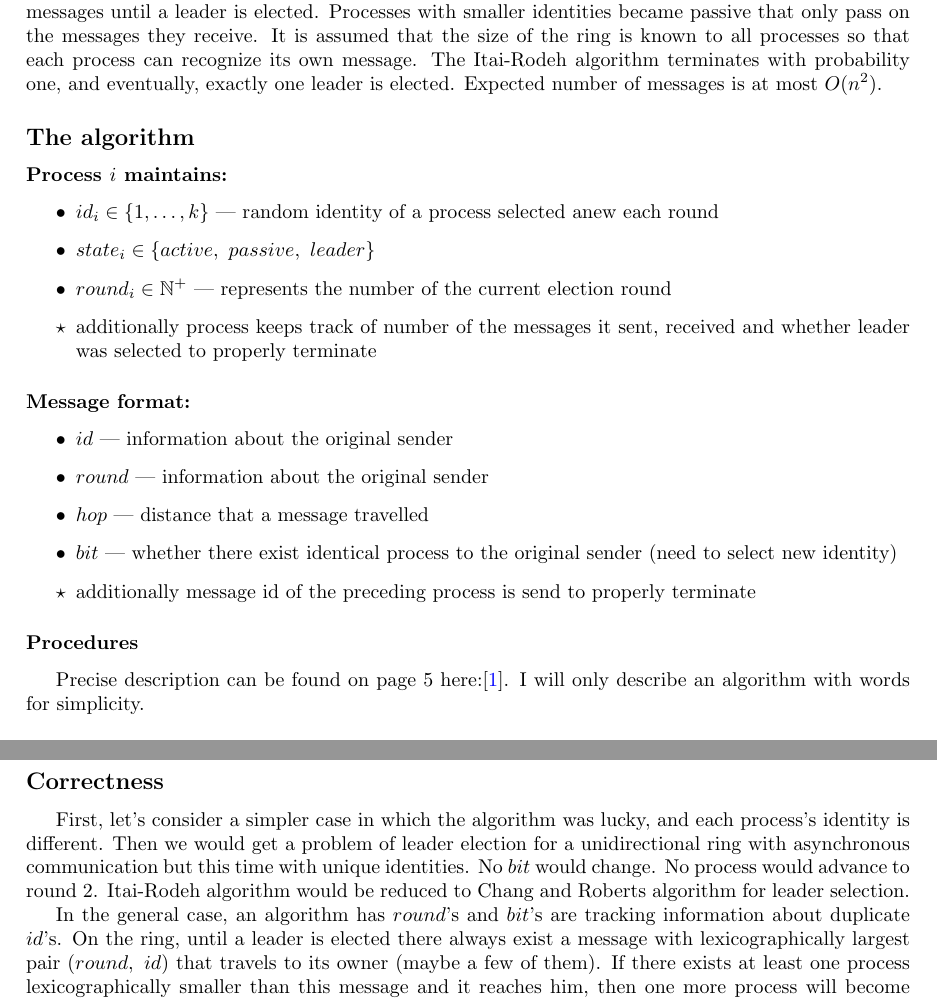
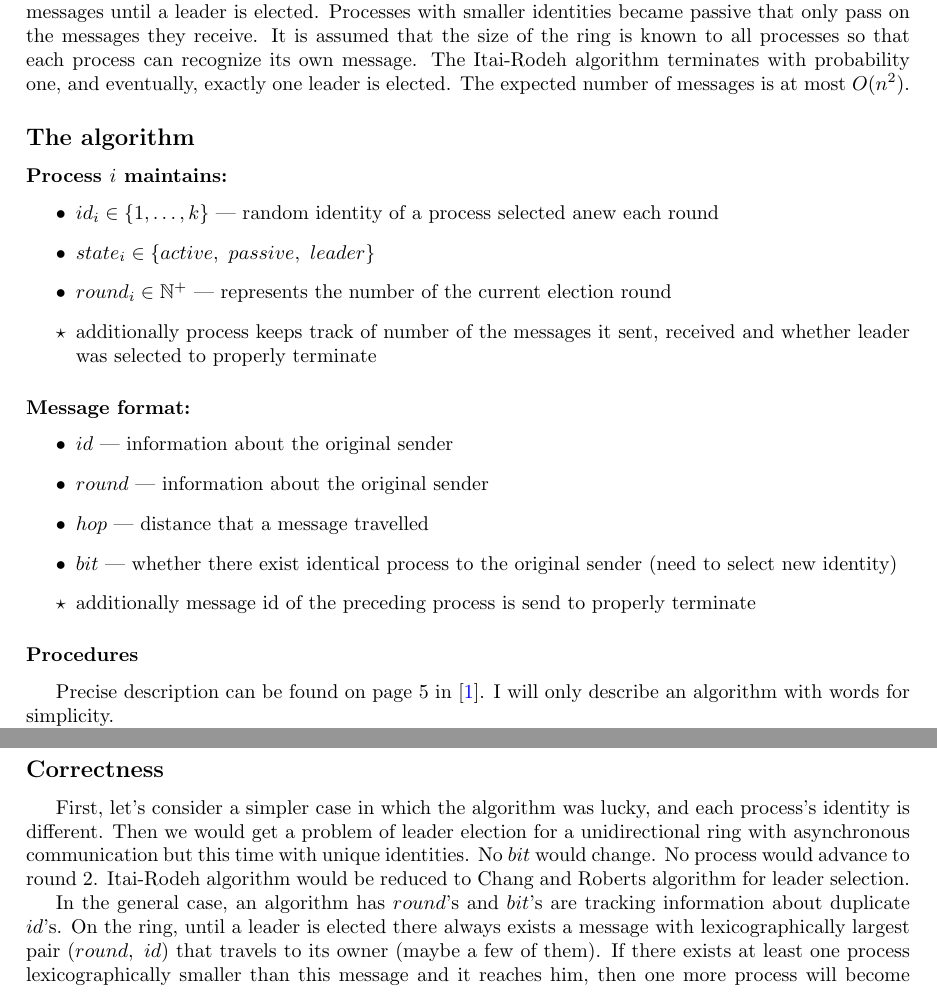
Before and after one commit to krzysztof-turowski/distributed-framework, a LaTeX document (text/1126923/async_itai_rodeh.tex): two parts of pages 1 and 2 of 2, joined at a grey line, cut so that both start at the same text. Compiled offline with pdfLaTeX.

Commit message:
few fixes

```diff
--- a/text/1126923/async_itai_rodeh.tex
+++ b/text/1126923/async_itai_rodeh.tex
@@ -39,7 +39,7 @@
 \subsection*{Introduction}
 Itai-Rodeh leader election algorithm is a probabilistic leader election algorithm for anonymous unidirectional rings with asynchronous communication. Additionally, the size of the ring is known to all processes.
 
-Processes select random identities from a finite domain (of size bigger than $1$). Processes with the largest identities start another new election rounds, select new identities, and continue broadcasting messages until a leader is elected. Processes with smaller identities became passive that only pass on the messages they receive. It is assumed that the size of the ring is known to all processes so that each process can recognize its own message. The Itai-Rodeh algorithm terminates with probability one, and eventually, exactly one leader is elected. Expected number of messages is at most $O(n^2)$.
+Processes select random identities from a finite domain (of size bigger than $1$). Processes with the largest identities start another new election rounds, select new identities, and continue broadcasting messages until a leader is elected. Processes with smaller identities became passive that only pass on the messages they receive. It is assumed that the size of the ring is known to all processes so that each process can recognize its own message. The Itai-Rodeh algorithm terminates with probability one, and eventually, exactly one leader is elected. The expected number of messages is at most $O(n^2)$.
 
 \subsection*{The algorithm}
 \subsubsection*{Process $i$ maintains:}
@@ -60,7 +60,7 @@ Processes select random identities from a finite domain (of size bigger than $1$
 \end{itemize}
 
 \subsubsection*{Procedures}
-Precise description can be found on page 5 here:\cite{fokkink2005simplifying}. I will only describe an algorithm with words for simplicity. \\
+Precise description can be found on page 5 in \cite{fokkink2005simplifying}. I will only describe an algorithm with words for simplicity.
 
 \textbf{Initialization:} all processes are active, and each process pi randomly selects its identity $id_i$ and sends the message $(id_i,\ 1,\ 1,\ true)$
 
@@ -80,7 +80,7 @@ Precise description can be found on page 5 here:\cite{fokkink2005simplifying}. I
 \subsection*{Correctness}
 First, let's consider a simpler case in which the algorithm was lucky, and each process's identity is different. Then we would get a problem of leader election for a unidirectional ring with asynchronous communication but this time with unique identities. No $bit$ would change. No process would advance to round 2. Itai-Rodeh algorithm would be reduced to Chang and Roberts algorithm for leader selection.
 
-In the general case, an algorithm has $round$'s and $bit$'s are tracking information about duplicate $id$'s.  On the ring, until a leader is elected there always exist a message with lexicographically largest pair $(round,\ id)$ that travels to its owner (maybe a few of them). If there exists at least one process lexicographically smaller than this message and it reaches him, then one more process will become passive bringing us a step closer to electing a leader. Otherwise, all the processes will move to the next round and with some luck, some processes will become passive. Eventually, the leader will be elected.
+In the general case, an algorithm has $round$'s and $bit$'s are tracking information about duplicate $id$'s.  On the ring, until a leader is elected there always exists a message with lexicographically largest pair $(round,\ id)$ that travels to its owner (maybe a few of them). If there exists at least one process lexicographically smaller than this message and it reaches him, then one more process will become passive bringing us a step closer to electing a leader. Otherwise, all the processes will move to the next round and with some luck, some processes will become passive. Eventually, the leader will be elected.
 
 If there exist at least $2$ active processes in the same round and the domain of drawing identities is of size $2$ then the probability that they drew different $id$'s is at least $\frac{1}{2}$. Furthermore, the probability that a lexicographically bigger message reaches a lexicographically smaller process to make him passive is at least $\frac{1}{2}$. With a number of rounds converging on infinity probability of a single process becoming passive converges to $1$. With a finite number of processes probability of algorithm terminating equals $1$.
 
```
Also changed, not shown: README.md, text/1126923/async_itai_rodeh.pdf, 1 other file.
